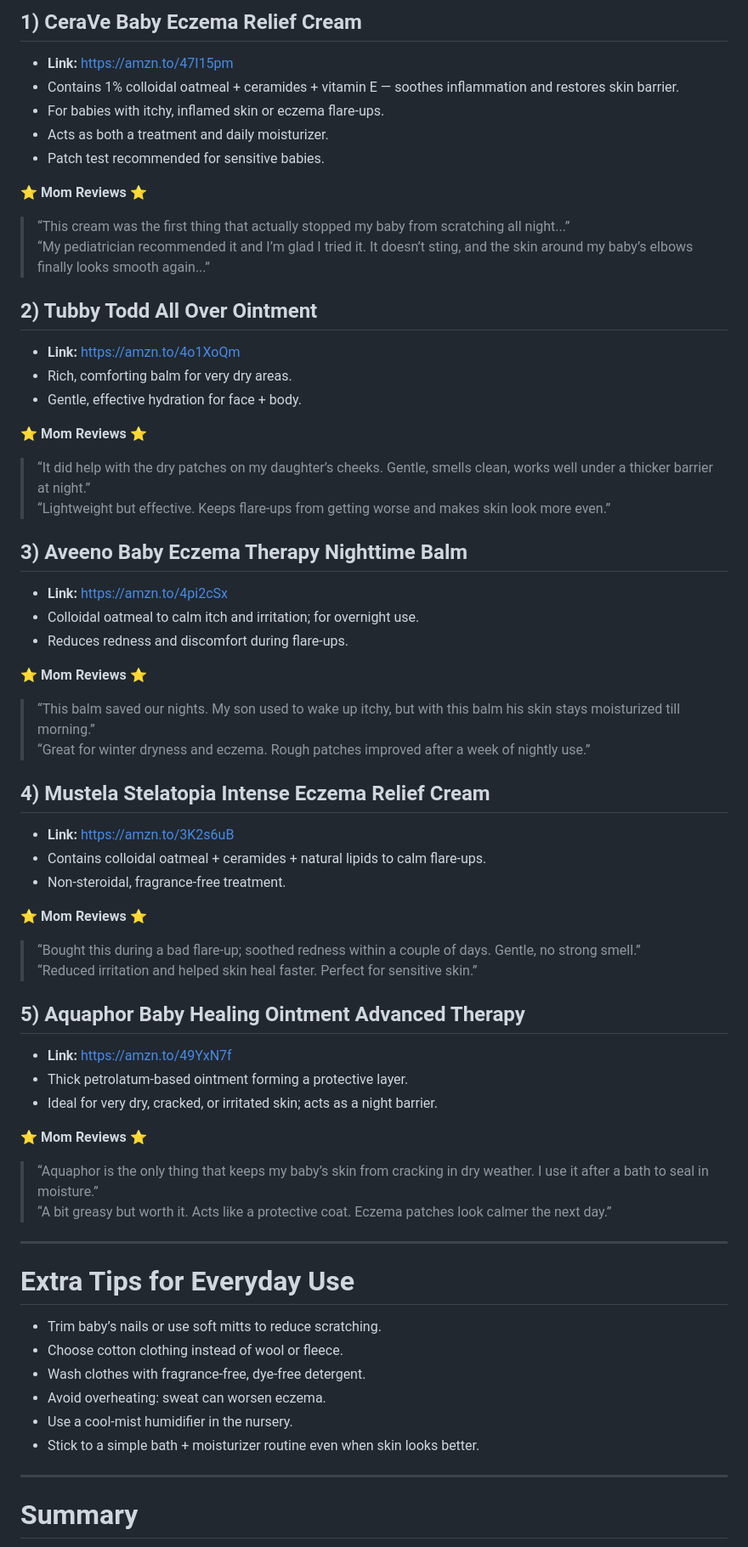
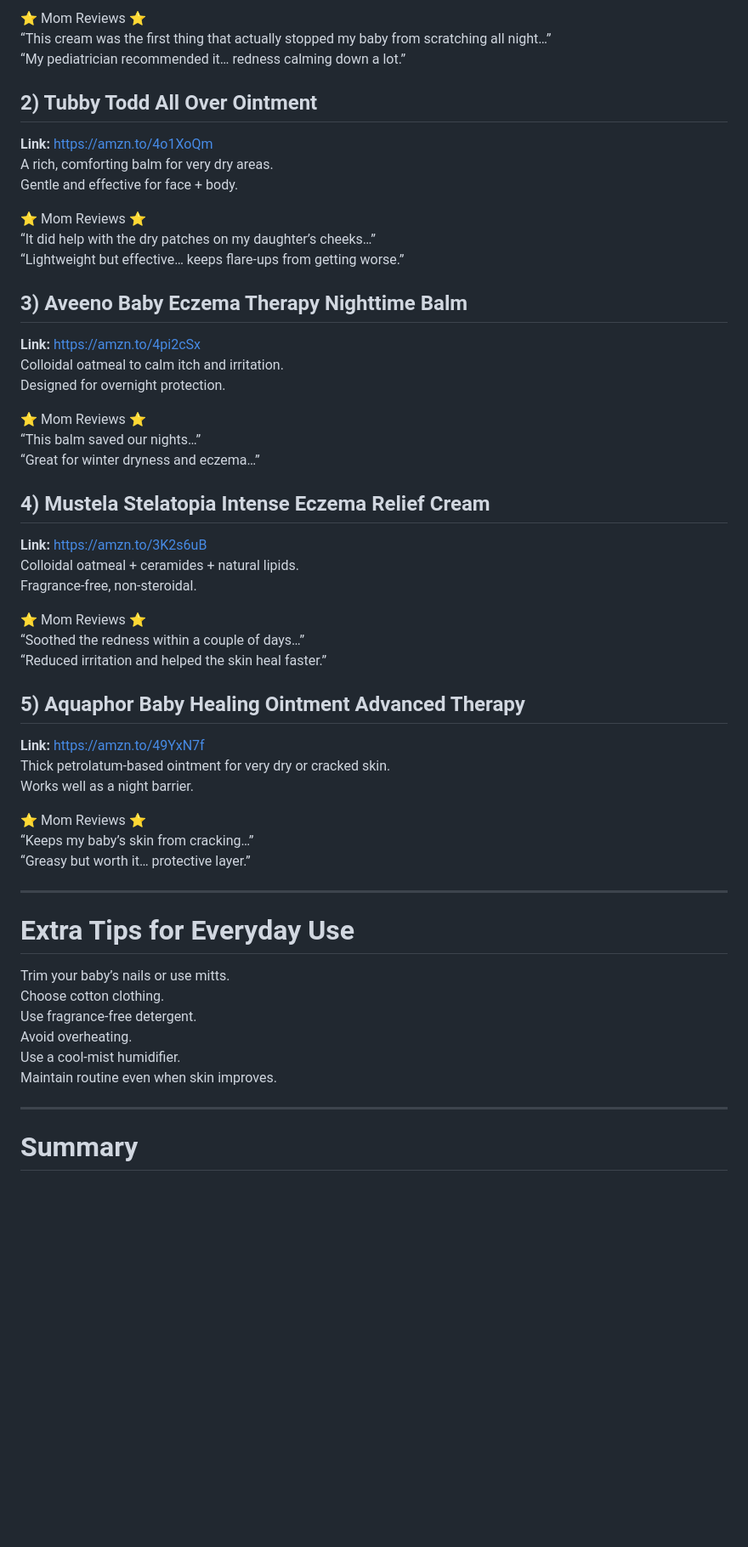
Before and after one commit to bloomandcuddle-cpu/bloom-cuddle-blog.github.io, a Markdown page: reports-content/eczema.md, the part around one of its changes. Shown at 85% size. Rendered like a GitHub page; blank space fills up the shorter version.

```diff
--- a/reports-content/eczema.md
+++ b/reports-content/eczema.md
@@ -62,60 +65,53 @@ Here are five gentle, well-regarded products for babies with eczema or very dry
 
-## 1) CeraVe Baby Eczema Relief Cream
-- **Link:** [https://amzn.to/47I15pm](https://amzn.to/47I15pm)
-- Contains 1% colloidal oatmeal + ceramides + vitamin E — soothes inflammation and restores skin barrier.
-- For babies with itchy, inflamed skin or eczema flare-ups.
-- Acts as both a treatment and daily moisturizer.
-- Patch test recommended for sensitive babies.
-
-**⭐️ Mom Reviews ⭐️**
-> “This cream was the first thing that actually stopped my baby from scratching all night...”
-> “My pediatrician recommended it and I’m glad I tried it. It doesn’t sting, and the skin around my baby’s elbows finally looks smooth again...”
+⭐️ Mom Reviews ⭐️
+“This cream was the first thing that actually stopped my baby from scratching all night…”
+“My pediatrician recommended it… redness calming down a lot.”
 
 ## 2) Tubby Todd All Over Ointment
-- **Link:** [https://amzn.to/4o1XoQm](https://amzn.to/4o1XoQm)
-- Rich, comforting balm for very dry areas.
-- Gentle, effective hydration for face + body.
+**Link:** https://amzn.to/4o1XoQm
+A rich, comforting balm for very dry areas.
+Gentle and effective for face + body.
 
-**⭐️ Mom Reviews ⭐️**
-> “It did help with the dry patches on my daughter’s cheeks. Gentle, smells clean, works well under a thicker barrier at night.”
-> “Lightweight but effective. Keeps flare-ups from getting worse and makes skin look more even.”
+⭐️ Mom Reviews ⭐️
+“It did help with the dry patches on my daughter’s cheeks…”
+“Lightweight but effective… keeps flare-ups from getting worse.”
 
 ## 3) Aveeno Baby Eczema Therapy Nighttime Balm
-- **Link:** [https://amzn.to/4pi2cSx](https://amzn.to/4pi2cSx)
-- Colloidal oatmeal to calm itch and irritation; for overnight use.
-- Reduces redness and discomfort during flare-ups.
+**Link:** https://amzn.to/4pi2cSx
+Colloidal oatmeal to calm itch and irritation.
+Designed for overnight protection.
 
-**⭐️ Mom Reviews ⭐️**
-> “This balm saved our nights. My son used to wake up itchy, but with this balm his skin stays moisturized till morning.”
-> “Great for winter dryness and eczema. Rough patches improved after a week of nightly use.”
+⭐️ Mom Reviews ⭐️
+“This balm saved our nights…”
+“Great for winter dryness and eczema…”
 
 ## 4) Mustela Stelatopia Intense Eczema Relief Cream
-- **Link:** [https://amzn.to/3K2s6uB](https://amzn.to/3K2s6uB)
-- Contains colloidal oatmeal + ceramides + natural lipids to calm flare-ups.
-- Non-steroidal, fragrance-free treatment.
+**Link:** https://amzn.to/3K2s6uB
+Colloidal oatmeal + ceramides + natural lipids.
+Fragrance-free, non-steroidal.
 
-**⭐️ Mom Reviews ⭐️**
-> “Bought this during a bad flare-up; soothed redness within a couple of days. Gentle, no strong smell.”
-> “Reduced irritation and helped skin heal faster. Perfect for sensitive skin.”
+⭐️ Mom Reviews ⭐️
+“Soothed the redness within a couple of days…”
+“Reduced irritation and helped the skin heal faster.”
 
 ## 5) Aquaphor Baby Healing Ointment Advanced Therapy
-- **Link:** [https://amzn.to/49YxN7f](https://amzn.to/49YxN7f)
-- Thick petrolatum-based ointment forming a protective layer.
-- Ideal for very dry, cracked, or irritated skin; acts as a night barrier.
+**Link:** https://amzn.to/49YxN7f
+Thick petrolatum-based ointment for very dry or cracked skin.
+Works well as a night barrier.
 
-**⭐️ Mom Reviews ⭐️**
-> “Aquaphor is the only thing that keeps my baby’s skin from cracking in dry weather. I use it after a bath to seal in moisture.”
-> “A bit greasy but worth it. Acts like a protective coat. Eczema patches look calmer the next day.”
+⭐️ Mom Reviews ⭐️
+“Keeps my baby’s skin from cracking…”
+“Greasy but worth it… protective layer.”
 
 ---
 
 # Extra Tips for Everyday Use
-- Trim baby’s nails or use soft mitts to reduce scratching.
-- Choose cotton clothing instead of wool or fleece.
-- Wash clothes with fragrance-free, dye-free detergent.
-- Avoid overheating: sweat can worsen eczema.
-- Use a cool-mist humidifier in the nursery.
-- Stick to a simple bath + moisturizer routine even when skin looks better.
+Trim your baby’s nails or use mitts.
+Choose cotton clothing.
+Use fragrance-free detergent.
+Avoid overheating.
+Use a cool-mist humidifier.
+Maintain routine even when skin improves.
 
 ---
 
```
Also changed, not shown: other parts of reports-content/eczema.md (+31 -28 lines).
